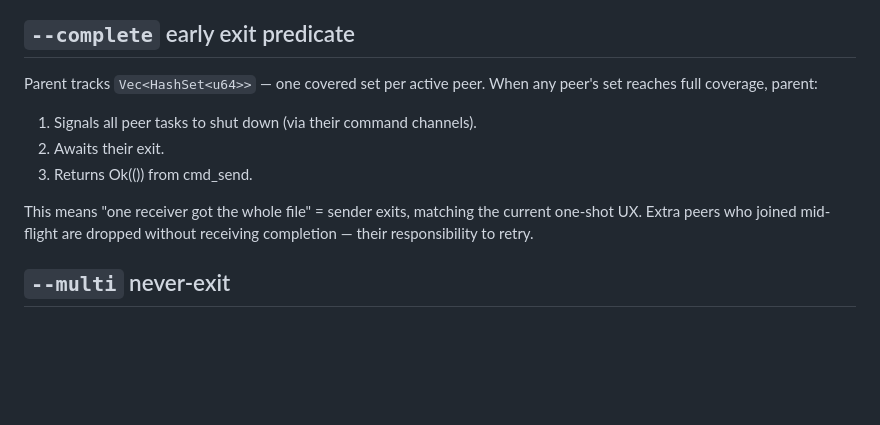
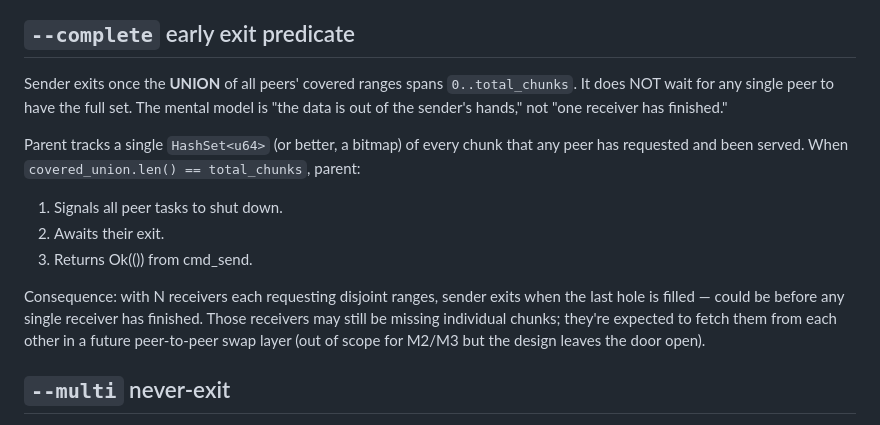
Before and after one commit to s3bk/bitmule, a Markdown page: docs/multipeer.md, the part around the change. Rendered like a GitHub page; blank space fills up the shorter version.

Commit message:
docs/multipeer: --complete exit = union coverage, not per-peer completion (per Seb)

```diff
--- a/docs/multipeer.md
+++ b/docs/multipeer.md
@@ -166,15 +166,24 @@ is a lot cheaper than 1024 separate reads.
 
 ## `--complete` early exit predicate
 
-Parent tracks `Vec<HashSet<u64>>` — one covered set per active peer.
-When any peer's set reaches full coverage, parent:
-1. Signals all peer tasks to shut down (via their command channels).
+Sender exits once the **UNION** of all peers' covered ranges spans
+`0..total_chunks`. It does NOT wait for any single peer to have the full
+set. The mental model is "the data is out of the sender's hands," not
+"one receiver has finished."
+
+Parent tracks a single `HashSet<u64>` (or better, a bitmap) of every
+chunk that any peer has requested and been served. When
+`covered_union.len() == total_chunks`, parent:
+1. Signals all peer tasks to shut down.
 2. Awaits their exit.
 3. Returns Ok(()) from cmd_send.
 
-This means "one receiver got the whole file" = sender exits, matching
-the current one-shot UX. Extra peers who joined mid-flight are dropped
-without receiving completion — their responsibility to retry.
+Consequence: with N receivers each requesting disjoint ranges, sender
+exits when the last hole is filled — could be before any single receiver
+has finished. Those receivers may still be missing individual chunks;
+they're expected to fetch them from each other in a future
+peer-to-peer swap layer (out of scope for M2/M3 but the design leaves
+the door open).
 
 ## `--multi` never-exit
 
```
